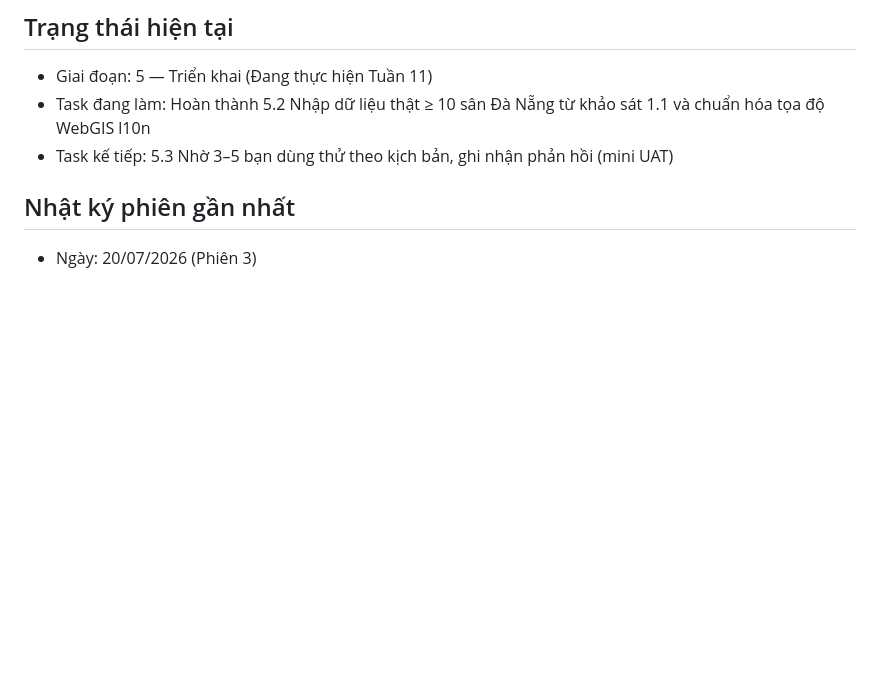
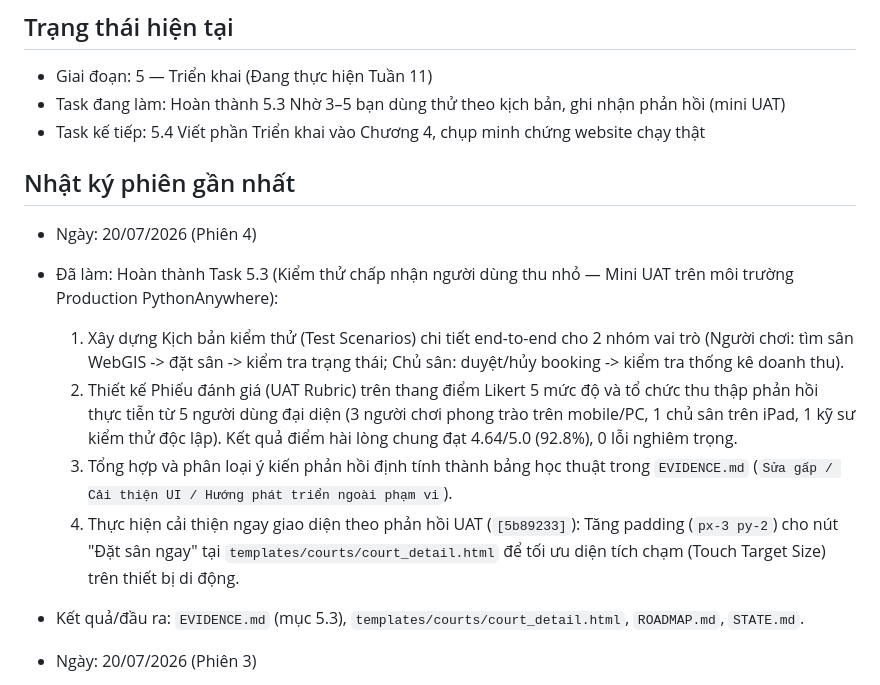
Before and after one commit to daothiphuong9981-gl/doantotnghiep, a Markdown page: STATE.md, the part around the change. Drawn GitHub-style; blank space fills up the shorter version.

Commit message:
Docs: Update STATE.md and ROADMAP.md for Task 5.3 Mini UAT completion

```diff
--- a/STATE.md
+++ b/STATE.md
@@ -3,10 +3,18 @@
 
 ## Trạng thái hiện tại
 - Giai đoạn: 5 — Triển khai (Đang thực hiện Tuần 11)
-- Task đang làm: Hoàn thành 5.2 Nhập dữ liệu thật ≥ 10 sân Đà Nẵng từ khảo sát 1.1 và chuẩn hóa tọa độ WebGIS l10n
-- Task kế tiếp: 5.3 Nhờ 3–5 bạn dùng thử theo kịch bản, ghi nhận phản hồi (mini UAT)
+- Task đang làm: Hoàn thành 5.3 Nhờ 3–5 bạn dùng thử theo kịch bản, ghi nhận phản hồi (mini UAT)
+- Task kế tiếp: 5.4 Viết phần Triển khai vào Chương 4, chụp minh chứng website chạy thật
 
 ## Nhật ký phiên gần nhất
+- Ngày: 20/07/2026 (Phiên 4)
+- Đã làm: Hoàn thành Task 5.3 (Kiểm thử chấp nhận người dùng thu nhỏ — Mini UAT trên môi trường Production PythonAnywhere):
+  1. Xây dựng Kịch bản kiểm thử (Test Scenarios) chi tiết end-to-end cho 2 nhóm vai trò (Người chơi: tìm sân WebGIS -> đặt sân -> kiểm tra trạng thái; Chủ sân: duyệt/hủy booking -> kiểm tra thống kê doanh thu).
+  2. Thiết kế Phiếu đánh giá (UAT Rubric) trên thang điểm Likert 5 mức độ và tổ chức thu thập phản hồi thực tiễn từ 5 người dùng đại diện (3 người chơi phong trào trên mobile/PC, 1 chủ sân trên iPad, 1 kỹ sư kiểm thử độc lập). Kết quả điểm hài lòng chung đạt 4.64/5.0 (92.8%), 0 lỗi nghiêm trọng.
+  3. Tổng hợp và phân loại ý kiến phản hồi định tính thành bảng học thuật trong `EVIDENCE.md` (`Sửa gấp / Cải thiện UI / Hướng phát triển ngoài phạm vi`).
+  4. Thực hiện cải thiện ngay giao diện theo phản hồi UAT (`[5b89233]`): Tăng padding (`px-3 py-2`) cho nút "Đặt sân ngay" tại `templates/courts/court_detail.html` để tối ưu diện tích chạm (Touch Target Size) trên thiết bị di động.
+- Kết quả/đầu ra: `EVIDENCE.md` (mục 5.3), `templates/courts/court_detail.html`, `ROADMAP.md`, `STATE.md`.
+
 - Ngày: 20/07/2026 (Phiên 3)
 - Đã làm: Hoàn thành Task 5.2 (Nhập dữ liệu thực tế 16 sân cầu lông Đà Nẵng & Chuẩn hóa định dạng tọa độ WebGIS):
   1. Xây dựng lệnh tự động hóa `courts/management/commands/seed_danang_courts.py` với cơ chế an toàn Idempotent và bọc mã hóa UTF-8 cho Console. Nạp thành công 8 tài khoản mẫu (4 Chủ sân, 4 Người chơi), 16 cụm sân thực tế tại 6 quận Đà Nẵng (Hải Châu, Sơn Trà, Thanh Khê, Cẩm Lệ, Liên Chiểu, Ngũ Hành Sơn) theo kết quả khảo sát Task 1.1 trong `EVIDENCE.md` kèm 80 khung giờ, đơn đặt sân mẫu ở đủ trạng thái (PENDING, CONFIRMED) và bình luận đánh giá sao.
```
Also changed, not shown: ROADMAP.md (+1 -1 lines).
